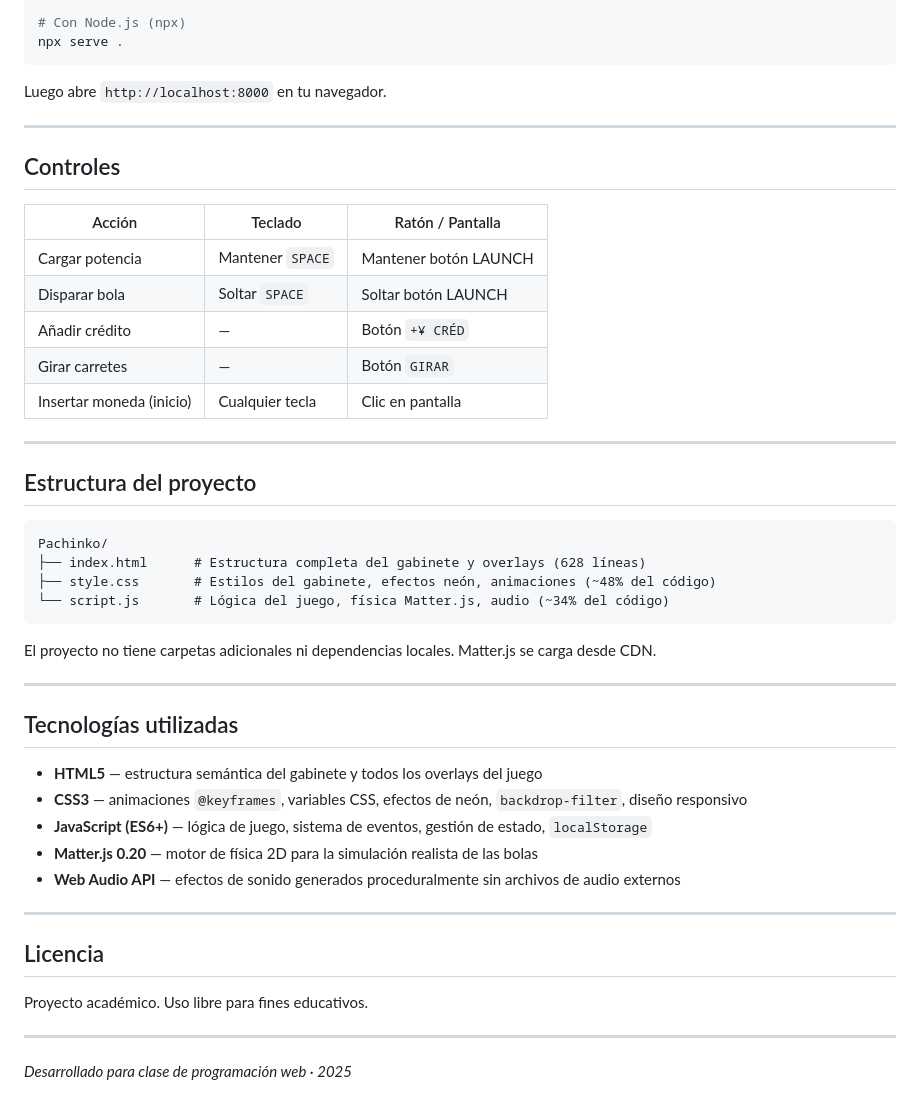
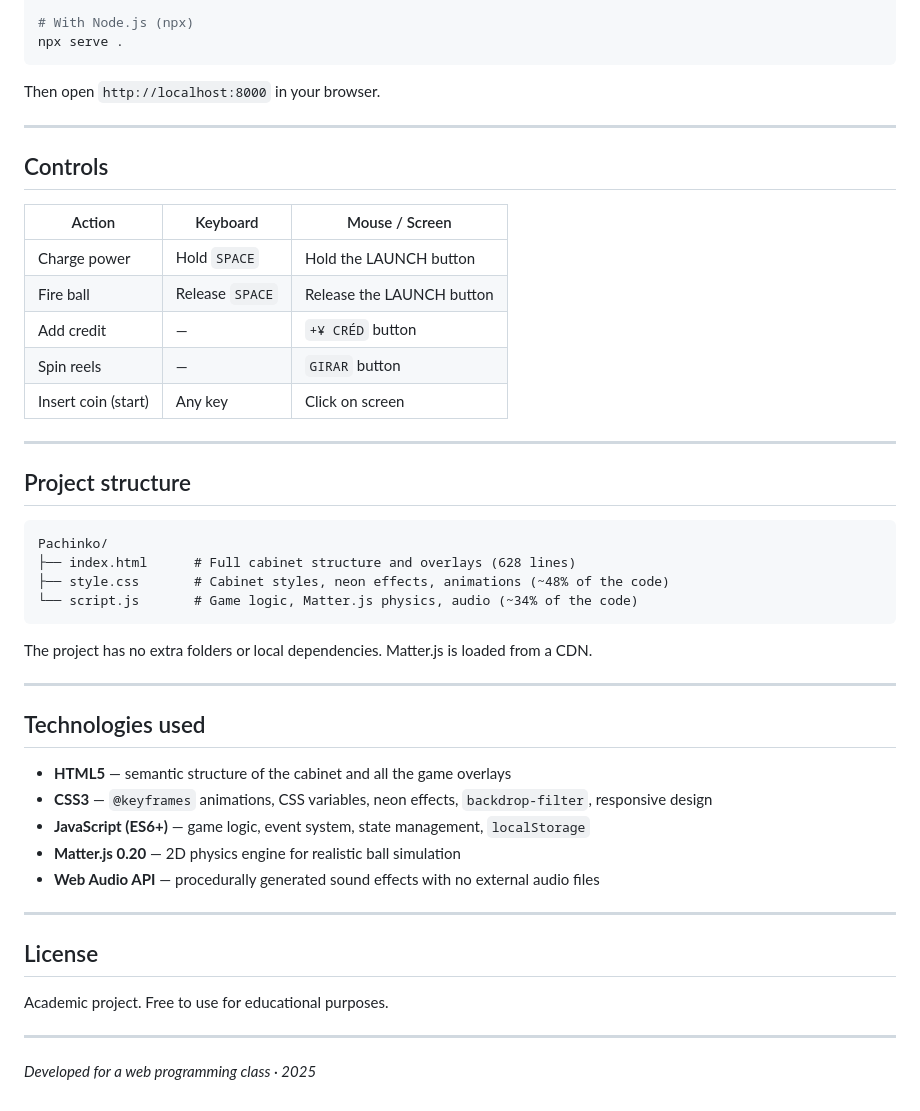
Before and after one commit to misteralva/Pachinko, a Markdown page: README.md, the part around one of its changes. Rendered like a GitHub page.

````diff
--- a/README.md
+++ b/README.md
@@ -79,52 +81,52 @@ O si prefieres un servidor local:
 python -m http.server 8000
 
-# Con Node.js (npx)
+# With Node.js (npx)
 npx serve .
 ```
 
-Luego abre `http://localhost:8000` en tu navegador.
+Then open `http://localhost:8000` in your browser.
 
 ---
 
-## Controles
+## Controls
 
-| Acción | Teclado | Ratón / Pantalla |
+| Action | Keyboard | Mouse / Screen |
 |---|---|---|
-| Cargar potencia | Mantener `SPACE` | Mantener botón LAUNCH |
-| Disparar bola | Soltar `SPACE` | Soltar botón LAUNCH |
-| Añadir crédito | — | Botón `+¥ CRÉD` |
-| Girar carretes | — | Botón `GIRAR` |
-| Insertar moneda (inicio) | Cualquier tecla | Clic en pantalla |
+| Charge power | Hold `SPACE` | Hold the LAUNCH button |
+| Fire ball | Release `SPACE` | Release the LAUNCH button |
+| Add credit | — | `+¥ CRÉD` button |
+| Spin reels | — | `GIRAR` button |
+| Insert coin (start) | Any key | Click on screen |
 
 ---
 
-## Estructura del proyecto
+## Project structure
 
 ```
 Pachinko/
-├── index.html      # Estructura completa del gabinete y overlays (628 líneas)
-├── style.css       # Estilos del gabinete, efectos neón, animaciones (~48% del código)
-└── script.js       # Lógica del juego, física Matter.js, audio (~34% del código)
+├── index.html      # Full cabinet structure and overlays (628 lines)
+├── style.css       # Cabinet styles, neon effects, animations (~48% of the code)
+└── script.js       # Game logic, Matter.js physics, audio (~34% of the code)
 ```
 
-El proyecto no tiene carpetas adicionales ni dependencias locales. Matter.js se carga desde CDN.
+The project has no extra folders or local dependencies. Matter.js is loaded from a CDN.
 
 ---
 
-## Tecnologías utilizadas
+## Technologies used
 
-- **HTML5** — estructura semántica del gabinete y todos los overlays del juego
-- **CSS3** — animaciones `@keyframes`, variables CSS, efectos de neón, `backdrop-filter`, diseño responsivo
-- **JavaScript (ES6+)** — lógica de juego, sistema de eventos, gestión de estado, `localStorage`
-- **Matter.js 0.20** — motor de física 2D para la simulación realista de las bolas
-- **Web Audio API** — efectos de sonido generados proceduralmente sin archivos de audio externos
+- **HTML5** — semantic structure of the cabinet and all the game overlays
+- **CSS3** — `@keyframes` animations, CSS variables, neon effects, `backdrop-filter`, responsive design
+- **JavaScript (ES6+)** — game logic, event system, state management, `localStorage`
+- **Matter.js 0.20** — 2D physics engine for realistic ball simulation
+- **Web Audio API** — procedurally generated sound effects with no external audio files
 
 ---
 
-## Licencia
+## License
 
-Proyecto académico. Uso libre para fines educativos.
+Academic project. Free to use for educational purposes.
 
 ---
 
-*Desarrollado para clase de programación web · 2025*
+*Developed for a web programming class · 2025*
````
Also changed, not shown: other parts of README.md (+44 -42 lines).
